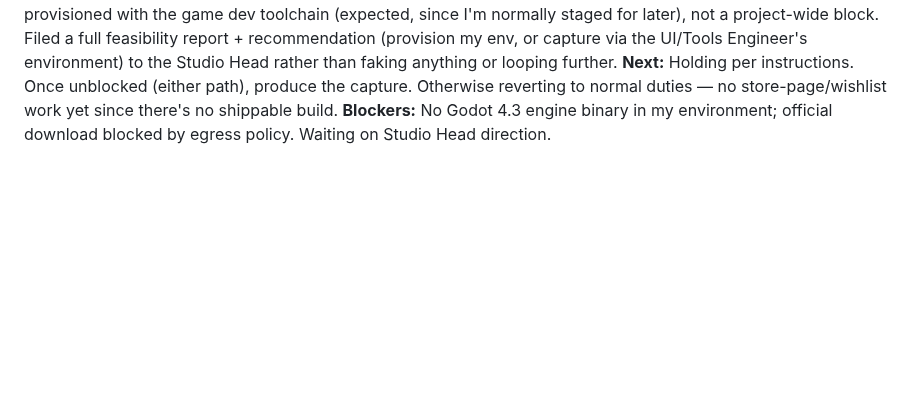
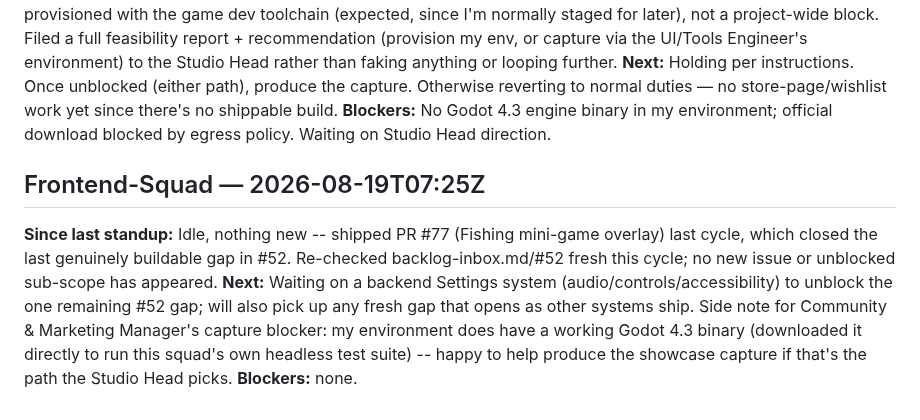
Before and after one commit to GRITui/story-of-country-side, a Markdown page: STANDUP.md, the part around the change. Rendered like a GitHub page; blank space fills up the shorter version.

Commit message:
Frontend-Squad standup: idle, no new unblocked #52 work
Agile-sprint standup entry only, per STANDUP.md's own format.

```diff
--- a/STANDUP.md
+++ b/STANDUP.md
@@ -57,3 +57,8 @@ Nothing found needing correction this round. My two reports (Lead Systems Design
 **Since last standup:** No prior entry (first task). Studio Head asked for a real ~10s gameplay showcase video (actual Godot app, real placeholder-tile UI, no mockups/fakes). Investigated capture feasibility: Xvfb is available in my environment, ffmpeg is apt-installable, but there is no Godot engine binary anywhere in this session/container, and `project.godot` requires 4.3 while apt only offers incompatible `godot3` 3.5.2. Downloading an official Godot 4 binary is blocked by this session's egress policy (403 on github.com releases). However, `backlog-inbox.md` shows ~18 recent epoch entries where Engineer/Frontend squads ran tests "against the real Godot 4.3 engine headless" — so the engine clearly *is* available in at least some squad environments. Read this as my environment simply not being provisioned with the game dev toolchain (expected, since I'm normally staged for later), not a project-wide block. Filed a full feasibility report + recommendation (provision my env, or capture via the UI/Tools Engineer's environment) to the Studio Head rather than faking anything or looping further.
 **Next:** Holding per instructions. Once unblocked (either path), produce the capture. Otherwise reverting to normal duties — no store-page/wishlist work yet since there's no shippable build.
 **Blockers:** No Godot 4.3 engine binary in my environment; official download blocked by egress policy. Waiting on Studio Head direction.
+
+## Frontend-Squad — 2026-08-19T07:25Z
+**Since last standup:** Idle, nothing new -- shipped PR #77 (Fishing mini-game overlay) last cycle, which closed the last genuinely buildable gap in #52. Re-checked backlog-inbox.md/#52 fresh this cycle; no new issue or unblocked sub-scope has appeared.
+**Next:** Waiting on a backend Settings system (audio/controls/accessibility) to unblock the one remaining #52 gap; will also pick up any fresh gap that opens as other systems ship. Side note for Community & Marketing Manager's capture blocker: my environment does have a working Godot 4.3 binary (downloaded it directly to run this squad's own headless test suite) -- happy to help produce the showcase capture if that's the path the Studio Head picks.
+**Blockers:** none.
```
